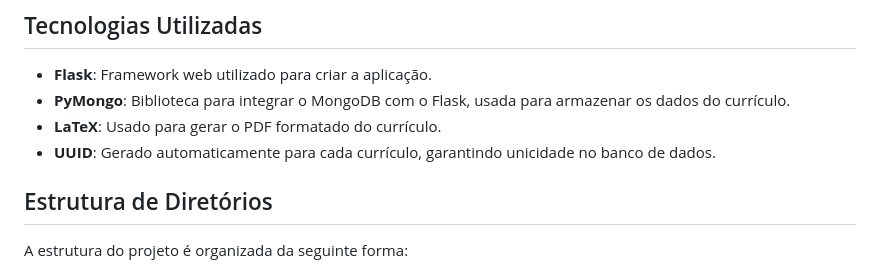
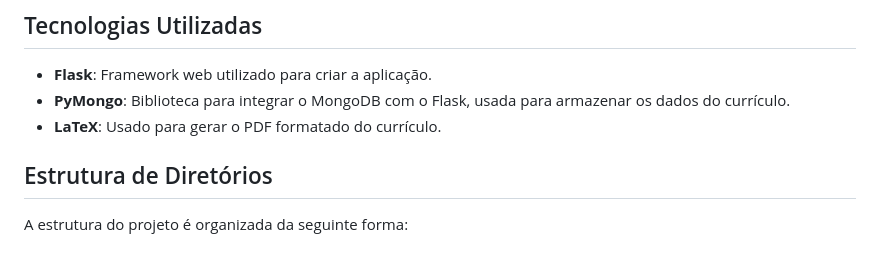
Before and after one commit to Le-Jr/formata_curriculo, a Markdown page: README.md, the part around the change. Drawn GitHub-style.

```diff
--- a/README.md
+++ b/README.md
@@ -13,7 +13,6 @@ Este projeto é um MVP (Produto Mínimo Viável) para gerar currículos formatad
 - **Flask**: Framework web utilizado para criar a aplicação.
 - **PyMongo**: Biblioteca para integrar o MongoDB com o Flask, usada para armazenar os dados do currículo.
 - **LaTeX**: Usado para gerar o PDF formatado do currículo.
-- **UUID**: Gerado automaticamente para cada currículo, garantindo unicidade no banco de dados.
 
 ## Estrutura de Diretórios
 
```
